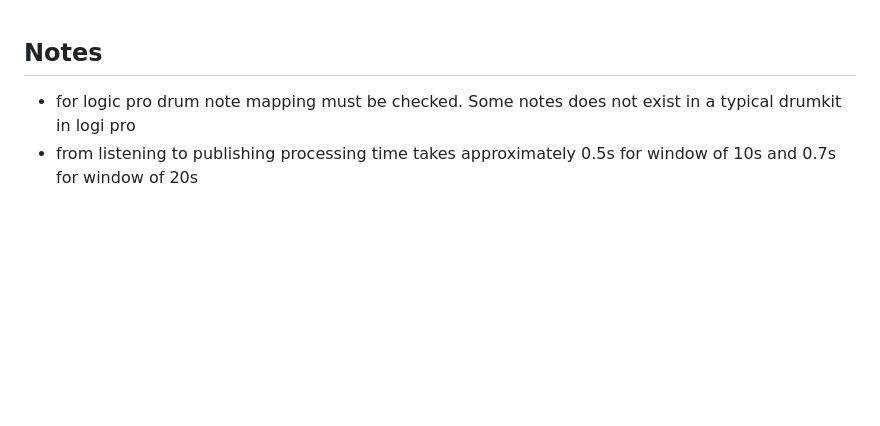
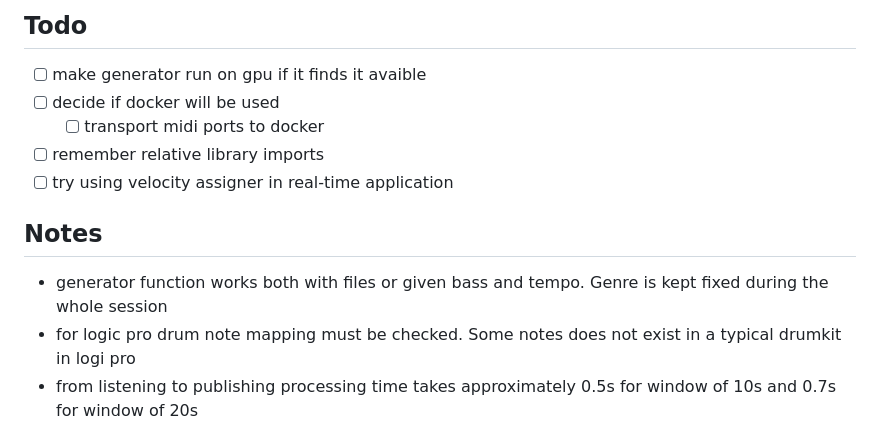
Before and after one commit to arash-sadeghi/Music-CGAN-app, a Markdown page: readme.md, the part around the change. Drawn GitHub-style; blank space fills up the shorter version.

```diff
--- a/readme.md
+++ b/readme.md
@@ -1,4 +1,11 @@
+## Todo
+- [ ] make generator run on gpu if it finds it avaible
+- [ ] decide if docker will be used
+    - [ ] transport midi ports to docker
+- [ ] remember relative library imports
+- [ ] try using velocity assigner in real-time application
 ## Notes
+- generator function works both with files or given bass and tempo. Genre is kept fixed during the whole session
 - for logic pro drum note mapping must be checked. Some notes does not exist in a typical drumkit in logi pro
 - from listening to publishing processing time takes approximately 0.5s for window of 10s and 0.7s for window of 20s
 - The main time difference error was happening from function pypianoroll.from_pretty_midi because without time signiture, it didn't know where is the begginging of midi
```
